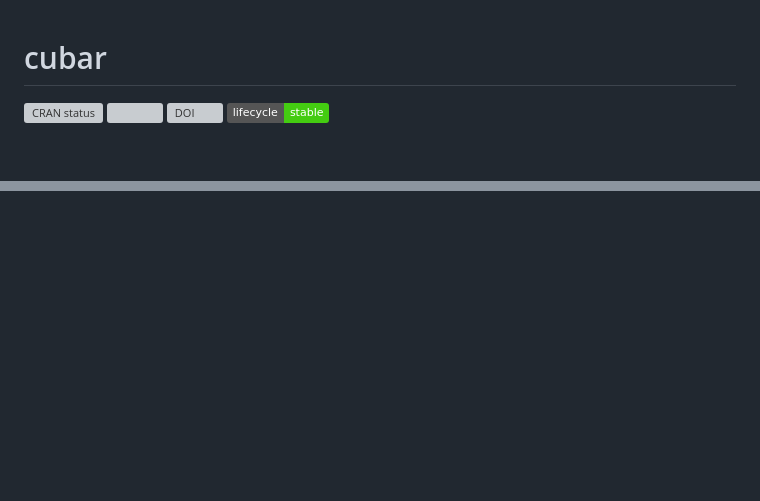
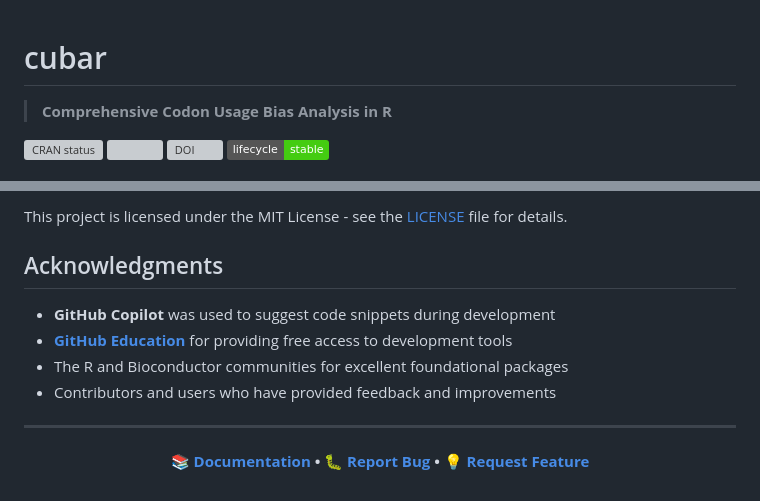
Before and after one commit to mt1022/cubar, a Markdown page: README.md, 2 parts joined by grey strips. Rendered like a GitHub page; badges without logos; blank space fills up the shorter version; grey boxes are pictures that could not be loaded.

```diff
--- a/README.md
+++ b/README.md
@@ -1,5 +1,7 @@
 
 # cubar
+
+> **Comprehensive Codon Usage Bias Analysis in R**
 
 <!-- badges: start -->
 [![CRAN status](https://www.r-pkg.org/badges/version/cubar)](https://CRAN.R-project.org/package=cubar)
@@ -80,0 +175,15 @@ GitHub Copilot was used to suggest code snippets in the development of this pack
+This project is licensed under the MIT License - see the [LICENSE](LICENSE) file for details.
+
+## Acknowledgments
+
+- **GitHub Copilot** was used to suggest code snippets during development
+- **[GitHub Education](https://education.github.com/)** for providing free access to development tools
+- The R and Bioconductor communities for excellent foundational packages
+- Contributors and users who have provided feedback and improvements
+
+---
+
+<div align="center">
+
+**[📚 Documentation](https://mt1022.github.io/cubar/) • [🐛 Report Bug](https://github.com/mt1022/cubar/issues) • [💡 Request Feature](https://github.com/mt1022/cubar/issues)**
+
```
Also changed, not shown: other parts of README.md (+141 -48 lines).
